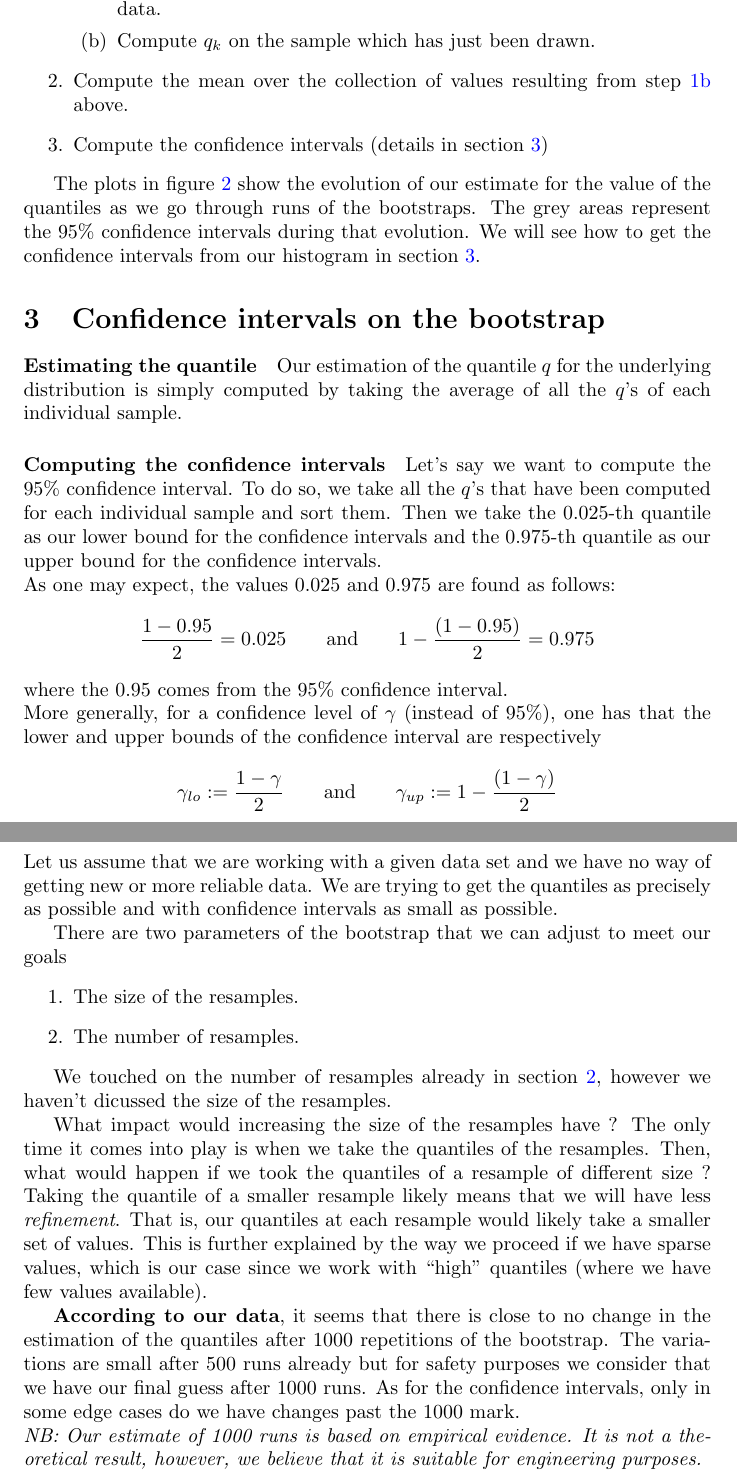
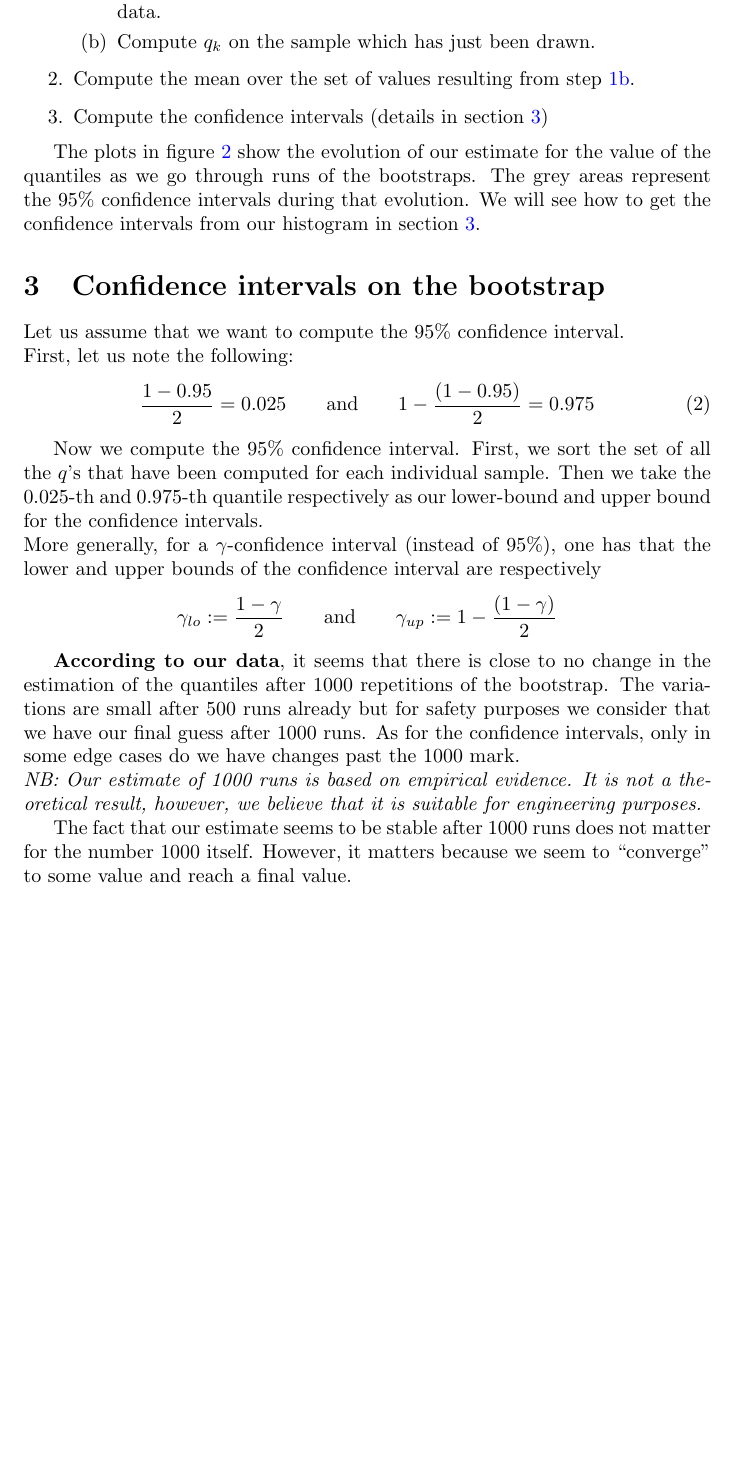
Before and after one commit to jorislimonier/quantile-estimation, a LaTeX document (report/main.tex): two parts of pages 4 and 6 of 6 before the commit and part of page 4 of 5 after it, the two joined at a grey line, cut so that both start at the same text, the shorter picture padded with empty space. Compiled offline with pdfLaTeX.

Commit message:
report finished for now. Will come back to it after checking book

```diff
--- a/report/main.tex
+++ b/report/main.tex
@@ -65,7 +65,7 @@ Let \(n\) be the size of the data at our disposal and let \(q_k\) be the quantil
               \item Draw a random sample of size \(n\) with replacement from the initial data.
               \item Compute \(q_k\) on the sample which has just been drawn. \label{bootstrap repeated step}
           \end{enumerate}
-    \item Compute the mean over the collection of values resulting from step \ref{bootstrap repeated step} above.
+    \item Compute the mean over the set of values resulting from step \ref{bootstrap repeated step}.
     \item Compute the confidence intervals (details in section \ref{section: confidence intervals on the bootstrap})
 \end{enumerate}
 
@@ -94,51 +94,24 @@ The plots in figure \ref{fig: estimation of quantiles} show the evolution of our
 \section{Confidence intervals on the bootstrap}
 \label{section: confidence intervals on the bootstrap}
 
-\paragraph{Estimating the quantile} Our estimation of the quantile $q$ for the underlying distribution is simply computed by taking the average of all the $q$'s of each individual sample.
+Let us assume that we want to compute the $95\%$ confidence interval. \\
+First, let us note the following:
+\begin{equation}
+    \label{eq: compute 0.95 CI bounds}
+    \frac{1 - 0.95}{2} = 0.025 \qquad \mbox{and} \qquad 1 - \frac{(1 - 0.95)}{2} = 0.975
+\end{equation}
 
-\paragraph{Computing the confidence intervals} Let's say we want to compute the $95\%$ confidence interval. To do so, we take all the $q$'s that have been computed for each individual sample and sort them. Then we take the 0.025-th quantile as our lower bound for the confidence intervals and the 0.975-th quantile as our upper bound for the confidence intervals. \\
-As one may expect, the values 0.025 and 0.975 are found as follows:
-\[
-    \frac{1 - 0.95}{2} = 0.025 \qquad \mbox{and} \qquad 1 - \frac{(1 - 0.95)}{2} = 0.975
-\]
-where the 0.95 comes from the $95\%$ confidence interval. \\
-More generally, for a confidence level of $\gamma$ (instead of $95\%$), one has that the lower and upper bounds of the confidence interval are respectively
+Now we compute the $95\%$ confidence interval. First, we sort the set of all the $q$'s that have been computed for each individual sample. Then we take the 0.025-th and 0.975-th quantile respectively as our lower-bound and upper bound for the confidence intervals. \\
+More generally, for a $\gamma$-confidence interval (instead of $95\%$), one has that the lower and upper bounds of the confidence interval are respectively
 \[
     \gamma_{lo} := \frac{1 - \gamma}{2} \qquad \mbox{and} \qquad \gamma_{up} := 1 - \frac{(1 - \gamma)}{2}
 \]
 
-\section{Fine tuning}
-Let us assume that we are working with a given data set and we have no way of getting new or more reliable data. We are trying to get the quantiles as precisely as possible and with confidence intervals as small as possible.
-
-There are two parameters of the bootstrap that we can adjust to meet our goals
-\begin{enumerate}
-    \item The size of the resamples.
-    \item The number of resamples.
-\end{enumerate}\
-
-We touched on the number of resamples already in section \ref{section: bootstrap}, however we haven't dicussed the size of the resamples.
-
-What impact would increasing the size of the resamples have ? The only time it comes into play is when we take the quantiles of the resamples. Then, what would happen if we took the quantiles of a resample of different size ? Taking the quantile of a smaller resample likely means that we will have less \textit{refinement}. That is, our quantiles at each resample would likely take a smaller set of values. This is further explained by the way we proceed if we have sparse values, which is our case since we work with ``high" quantiles (where we have few values available).
 
 \textbf{According to our data}, it seems that there is close to no change in the estimation of the quantiles after $1000$ repetitions of the bootstrap. The variations are small after 500 runs already but for safety purposes we consider that we have our final guess after 1000 runs. As for the confidence intervals, only in some edge cases do we have changes past the 1000 mark. \\
 \textit{NB: Our estimate of 1000 runs is based on empirical evidence. It is not a theoretical result, however, we believe that it is suitable for engineering purposes.}
 
-% \begin{center}
-%     \begin{tabular}{|c|c|c|c|}
-%         \hline
-%                 & \multicolumn{3}{c|}{Quantile}                        \\
-%         \hline
-%                 & q3                           & q4       & q5        \\
-%         \hline
-%         100     & 0.076622                     & 0.079702 & 0.0799506 \\
-%         1000    & 0.040009                     & 0.051016 & 0.0546004 \\
-%         10000   & 0.015000                     & 0.020000 & 0.0249999 \\
-%         100 000 & 0.005000                     & 0.010000 & 0.0049999 \\
-%         \hline
-%     \end{tabular}
-% \end{center}
-
-
+The fact that our estimate seems to be stable after \(1000\) runs does not matter for the number \(1000\) itself. However, it matters because we seem to ``converge" to some value and reach a final value.
 
 
 
```
Also changed, not shown: report/main.pdf, 6 other files.
